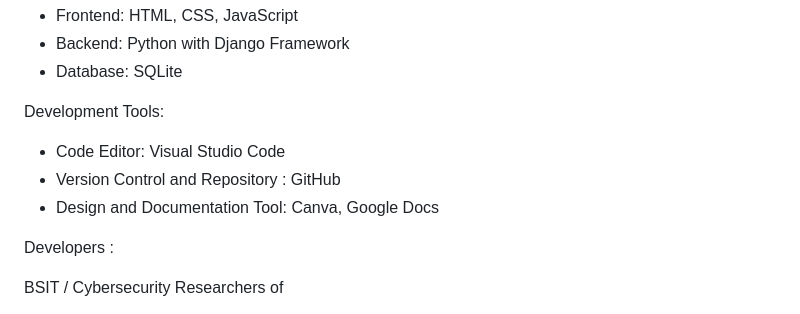
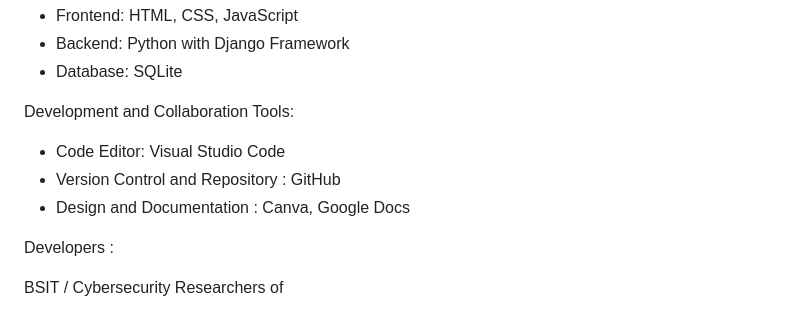
Before and after one commit to BestiesJinilin/GG, a Markdown page: README.md, the part around the change. GitHub-like rendering.

Commit message:
Update section titles in README.md

```diff
--- a/README.md
+++ b/README.md
@@ -60,11 +60,11 @@ Technologies Used :
 - Backend: Python with Django Framework
 - Database: SQLite
 
-Development Tools:
+Development and Collaboration Tools:
 
 - Code Editor: Visual Studio Code
 - Version Control and Repository : GitHub
-- Design and Documentation Tool: Canva, Google Docs
+- Design and Documentation : Canva, Google Docs
 
 
 Developers :
```
